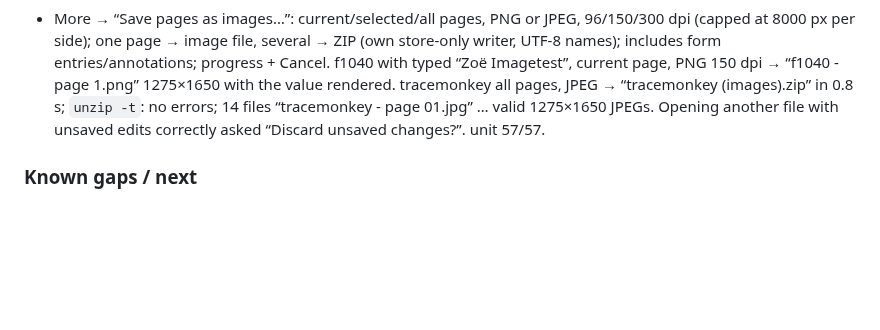
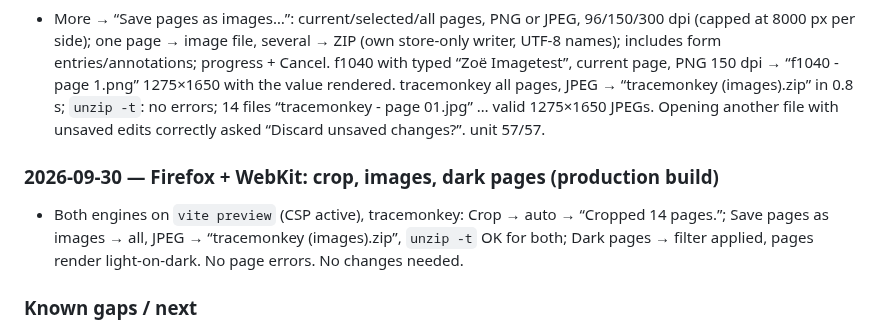
Before and after one commit to GreatOSS/pdf-opus, a Markdown page: docs/TESTING.md, the part around the change. GitHub-like rendering; blank space fills up the shorter version.

Commit message:
TESTING: Firefox/WebKit pass for crop, images, dark pages
Co-Authored-By: Claude Opus 5.5 <noreply@anthropic.com>

```diff
--- a/docs/TESTING.md
+++ b/docs/TESTING.md
@@ -242,6 +242,9 @@ Samples used: pdf.js `tracemonkey` paper (14 pages, text), IRS Form 1040 (AcroFo
 ### 2026-09-30 — Save pages as images
 - More → “Save pages as images…”: current/selected/all pages, PNG or JPEG, 96/150/300 dpi (capped at 8000 px per side); one page → image file, several → ZIP (own store-only writer, UTF-8 names); includes form entries/annotations; progress + Cancel. f1040 with typed “Zoë Imagetest”, current page, PNG 150 dpi → “f1040 - page 1.png” 1275×1650 with the value rendered. tracemonkey all pages, JPEG → “tracemonkey (images).zip” in 0.8 s; `unzip -t`: no errors; 14 files “tracemonkey - page 01.jpg” … valid 1275×1650 JPEGs. Opening another file with unsaved edits correctly asked “Discard unsaved changes?”. unit 57/57.
 
+### 2026-09-30 — Firefox + WebKit: crop, images, dark pages (production build)
+- Both engines on `vite preview` (CSP active), tracemonkey: Crop → auto → “Cropped 14 pages.”; Save pages as images → all, JPEG → “tracemonkey (images).zip”, `unzip -t` OK for both; Dark pages → filter applied, pages render light-on-dark. No page errors. No changes needed.
+
 ### Known gaps / next
 - Redaction: JBIG2/CCITT and inline images under a mark are removed whole (not pixel-erased). Edit text: CJK and other scripts DejaVu Sans lacks are refused with a message; rotated text/pages not editable yet.
 - Printing renders pages to images (150 dpi); the print dialog and real printers can't be exercised headless; real Safari untested.
```
